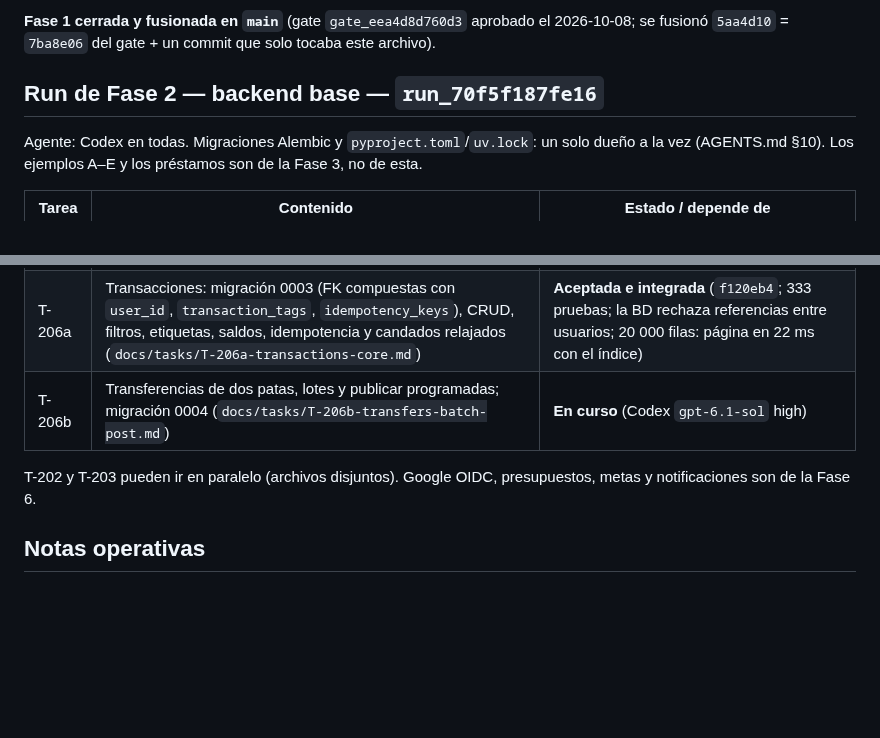
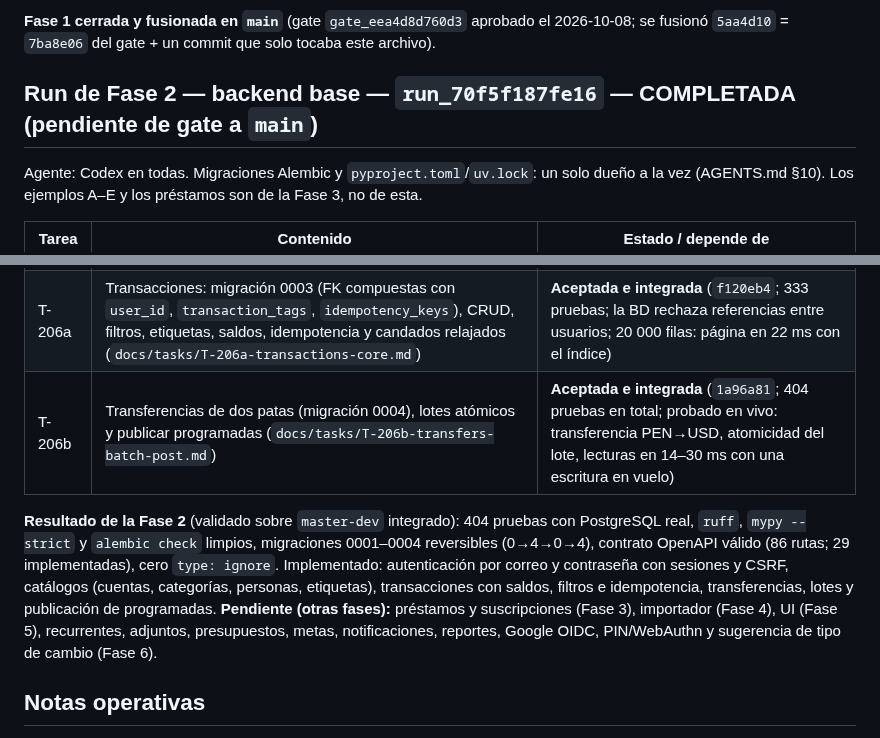
Before and after one commit to Adrian-asandym/Monetae, a Markdown page: docs/STATUS.md, 2 parts joined by grey strips. Drawn GitHub-style; blank space fills up the shorter version.

Commit message:
docs: close phase 2 in status (T-206b accepted, integrated verification)
Co-Authored-By: Claude Sonnet 5.5 <noreply@anthropic.com>

```diff
--- a/docs/STATUS.md
+++ b/docs/STATUS.md
@@ -53,7 +53,7 @@ Orden: T-103, T-104 y T-105 en paralelo; luego T-101; luego T-102.
 
 **Fase 1 cerrada y fusionada en `main`** (gate `gate_eea4d8d760d3` aprobado el 2026-10-08; se fusionó `5aa4d10` = `7ba8e06` del gate + un commit que solo tocaba este archivo).
 
-## Run de Fase 2 — backend base — `run_70f5f187fe16`
+## Run de Fase 2 — backend base — `run_70f5f187fe16` — COMPLETADA (pendiente de gate a `main`)
 
 Agente: Codex en todas. Migraciones Alembic y `pyproject.toml`/`uv.lock`: un solo dueño a la vez (AGENTS.md §10). Los ejemplos A–E y los préstamos son de la Fase 3, no de esta.
 
@@ -65,9 +65,9 @@ Agente: Codex en todas. Migraciones Alembic y `pyproject.toml`/`uv.lock`: un sol
 | T-204 | Autenticación por correo y contraseña (argon2id), sesiones con cookie opaca, CSRF firmado, límite de intentos, `users/me`, CLI para crear usuarios; migración 0002 (`docs/tasks/T-204-auth-sessions.md`) | **Aceptada e integrada** (`d8878fa`; 209 pruebas; tras corregir un bloqueo por petición que serializaba al usuario: 5,6 s → 0,03 s) |
 | T-205 | CRUD de catálogos: cuentas, categorías, personas y etiquetas, con aislamiento entre usuarios y paginación por llaves (`docs/tasks/T-205-catalog-crud.md`) | **Aceptada e integrada** (`8bb57e9`; 229 pruebas; `gpt-6-luna` high; devuelta una vez: duplicados de nombre, `type: ignore`, comodines en `q`, pruebas de jerarquía) |
 | T-206a | Transacciones: migración 0003 (FK compuestas con `user_id`, `transaction_tags`, `idempotency_keys`), CRUD, filtros, etiquetas, saldos, idempotencia y candados relajados (`docs/tasks/T-206a-transactions-core.md`) | **Aceptada e integrada** (`f120eb4`; 333 pruebas; la BD rechaza referencias entre usuarios; 20 000 filas: página en 22 ms con el índice) |
-| T-206b | Transferencias de dos patas, lotes y publicar programadas; migración 0004 (`docs/tasks/T-206b-transfers-batch-post.md`) | **En curso** (Codex `gpt-6.1-sol` high) |
+| T-206b | Transferencias de dos patas (migración 0004), lotes atómicos y publicar programadas (`docs/tasks/T-206b-transfers-batch-post.md`) | **Aceptada e integrada** (`1a96a81`; 404 pruebas en total; probado en vivo: transferencia PEN→USD, atomicidad del lote, lecturas en 14–30 ms con una escritura en vuelo) |
 
-T-202 y T-203 pueden ir en paralelo (archivos disjuntos). Google OIDC, presupuestos, metas y notificaciones son de la Fase 6.
+**Resultado de la Fase 2** (validado sobre `master-dev` integrado): 404 pruebas con PostgreSQL real, `ruff`, `mypy --strict` y `alembic check` limpios, migraciones 0001–0004 reversibles (0→4→0→4), contrato OpenAPI válido (86 rutas; 29 implementadas), cero `type: ignore`. Implementado: autenticación por correo y contraseña con sesiones y CSRF, catálogos (cuentas, categorías, personas, etiquetas), transacciones con saldos, filtros e idempotencia, transferencias, lotes y publicación de programadas. **Pendiente (otras fases):** préstamos y suscripciones (Fase 3), importador (Fase 4), UI (Fase 5), recurrentes, adjuntos, presupuestos, metas, notificaciones, reportes, Google OIDC, PIN/WebAuthn y sugerencia de tipo de cambio (Fase 6).
 
 ## Notas operativas
 
```
